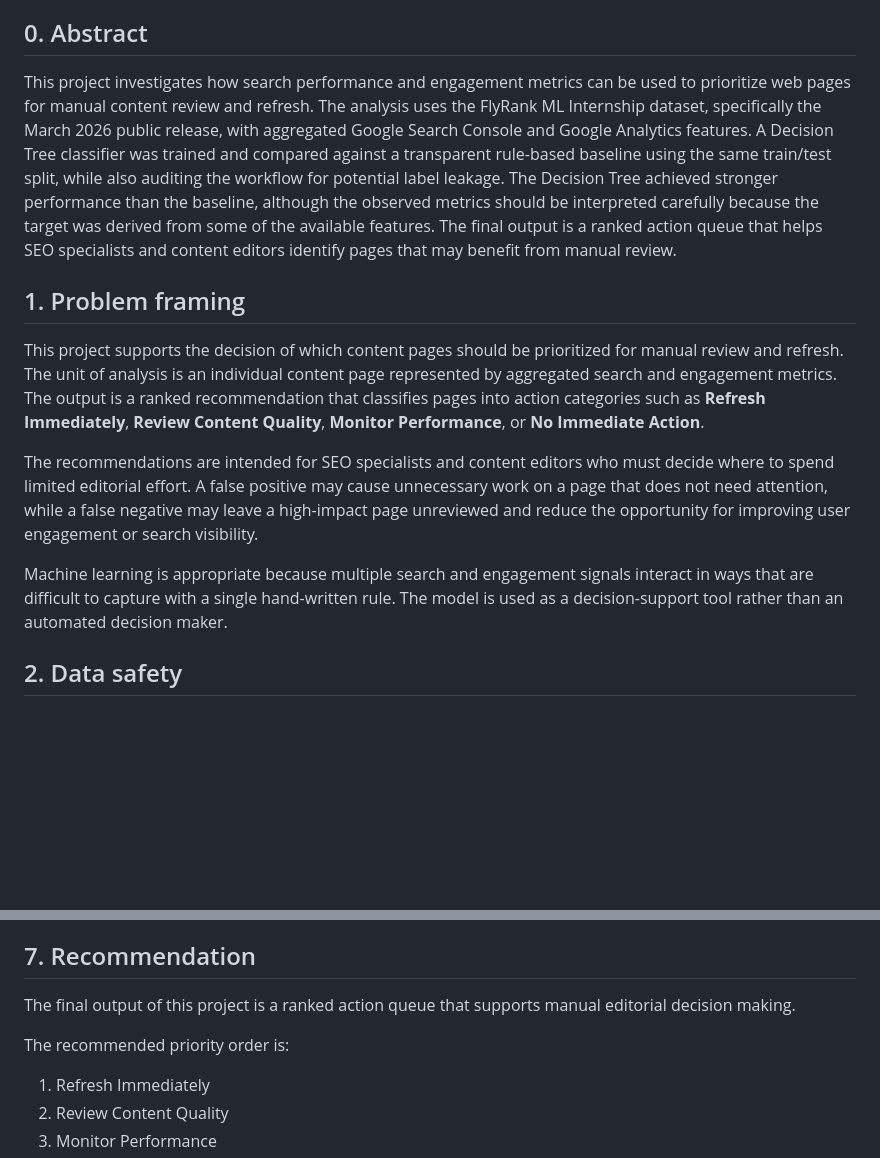
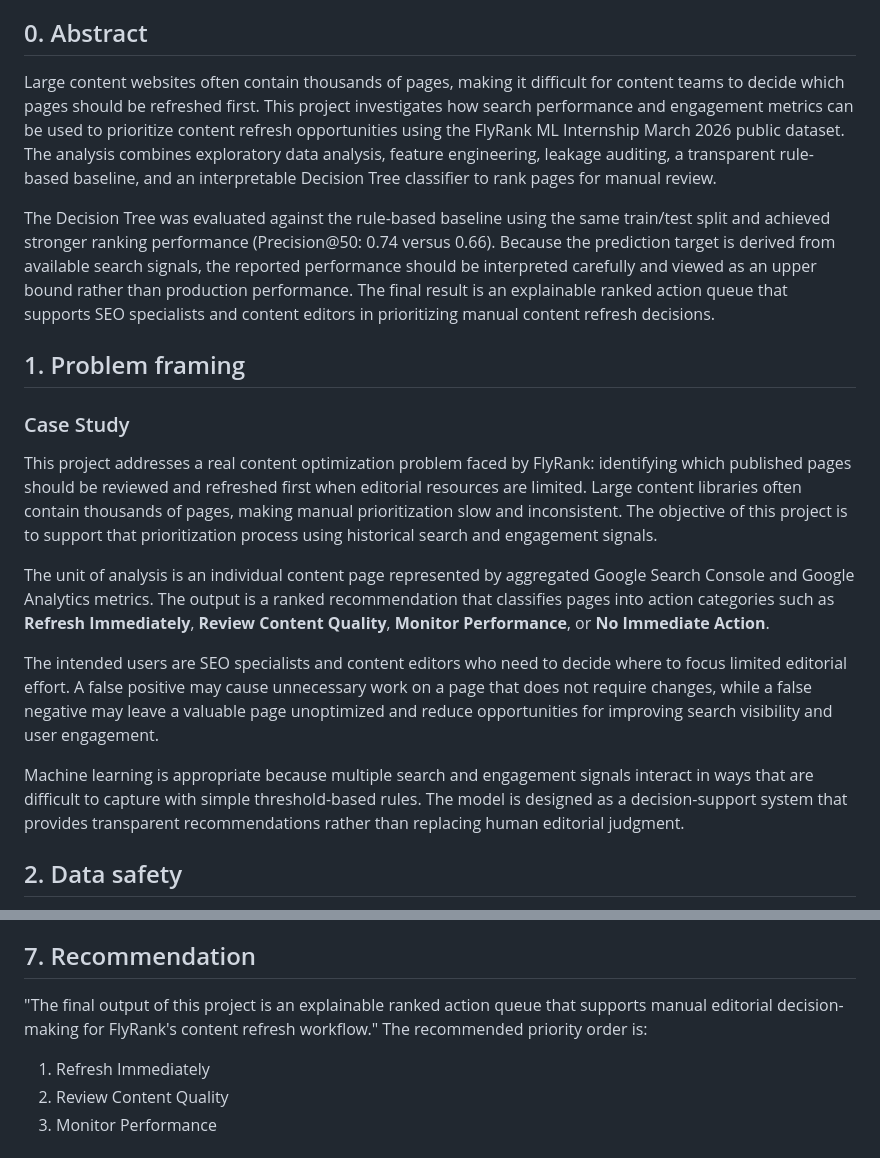
Before and after one commit to adityag30/FlyRank-internship-ML, a Markdown page: work/capstone_report.md, 2 parts joined by grey strips. Drawn GitHub-style; blank space fills up the shorter version.

Commit message:
Update capstone report with clearer project details
Revised the abstract and problem framing sections to clarify the project's objectives and methodology. Enhanced explanations of the Decision Tree evaluation and the intended user benefits.

```diff
--- a/work/capstone_report.md
+++ b/work/capstone_report.md
@@ -7,15 +7,21 @@
 
 ## 0. Abstract
 
-This project investigates how search performance and engagement metrics can be used to prioritize web pages for manual content review and refresh. The analysis uses the FlyRank ML Internship dataset, specifically the March 2026 public release, with aggregated Google Search Console and Google Analytics features. A Decision Tree classifier was trained and compared against a transparent rule-based baseline using the same train/test split, while also auditing the workflow for potential label leakage. The Decision Tree achieved stronger performance than the baseline, although the observed metrics should be interpreted carefully because the target was derived from some of the available features. The final output is a ranked action queue that helps SEO specialists and content editors identify pages that may benefit from manual review.
+Large content websites often contain thousands of pages, making it difficult for content teams to decide which pages should be refreshed first. This project investigates how search performance and engagement metrics can be used to prioritize content refresh opportunities using the FlyRank ML Internship March 2026 public dataset. The analysis combines exploratory data analysis, feature engineering, leakage auditing, a transparent rule-based baseline, and an interpretable Decision Tree classifier to rank pages for manual review.
+
+The Decision Tree was evaluated against the rule-based baseline using the same train/test split and achieved stronger ranking performance (Precision@50: 0.74 versus 0.66). Because the prediction target is derived from available search signals, the reported performance should be interpreted carefully and viewed as an upper bound rather than production performance. The final result is an explainable ranked action queue that supports SEO specialists and content editors in prioritizing manual content refresh decisions.
 
 ## 1. Problem framing
 
-This project supports the decision of which content pages should be prioritized for manual review and refresh. The unit of analysis is an individual content page represented by aggregated search and engagement metrics. The output is a ranked recommendation that classifies pages into action categories such as **Refresh Immediately**, **Review Content Quality**, **Monitor Performance**, or **No Immediate Action**.
+### Case Study
 
-The recommendations are intended for SEO specialists and content editors who must decide where to spend limited editorial effort. A false positive may cause unnecessary work on a page that does not need attention, while a false negative may leave a high-impact page unreviewed and reduce the opportunity for improving user engagement or search visibility.
+This project addresses a real content optimization problem faced by FlyRank: identifying which published pages should be reviewed and refreshed first when editorial resources are limited. Large content libraries often contain thousands of pages, making manual prioritization slow and inconsistent. The objective of this project is to support that prioritization process using historical search and engagement signals.
 
-Machine learning is appropriate because multiple search and engagement signals interact in ways that are difficult to capture with a single hand-written rule. The model is used as a decision-support tool rather than an automated decision maker.
+The unit of analysis is an individual content page represented by aggregated Google Search Console and Google Analytics metrics. The output is a ranked recommendation that classifies pages into action categories such as **Refresh Immediately**, **Review Content Quality**, **Monitor Performance**, or **No Immediate Action**.
+
+The intended users are SEO specialists and content editors who need to decide where to focus limited editorial effort. A false positive may cause unnecessary work on a page that does not require changes, while a false negative may leave a valuable page unoptimized and reduce opportunities for improving search visibility and user engagement.
+
+Machine learning is appropriate because multiple search and engagement signals interact in ways that are difficult to capture with simple threshold-based rules. The model is designed as a decision-support system that provides transparent recommendations rather than replacing human editorial judgment.
 
 ## 2. Data safety
 
@@ -76,8 +82,7 @@ The analysis also demonstrated the importance of auditing for label leakage. Hig
 
 ## 7. Recommendation
 
-The final output of this project is a ranked action queue that supports manual editorial decision making.
-
+"The final output of this project is an explainable ranked action queue that supports manual editorial decision-making for FlyRank's content refresh workflow."
 The recommended priority order is:
 
 1. Refresh Immediately
```
